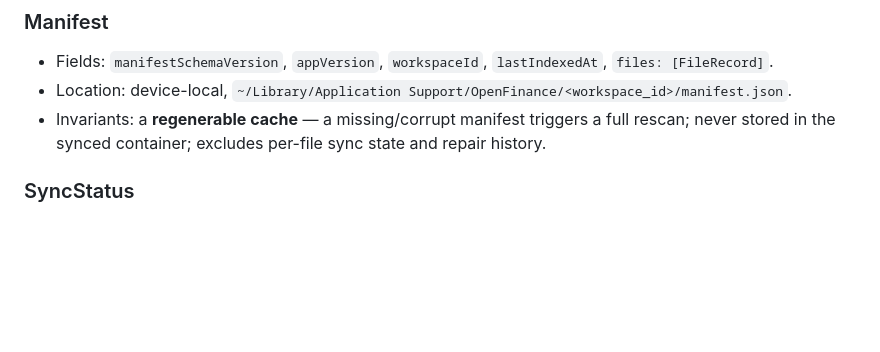
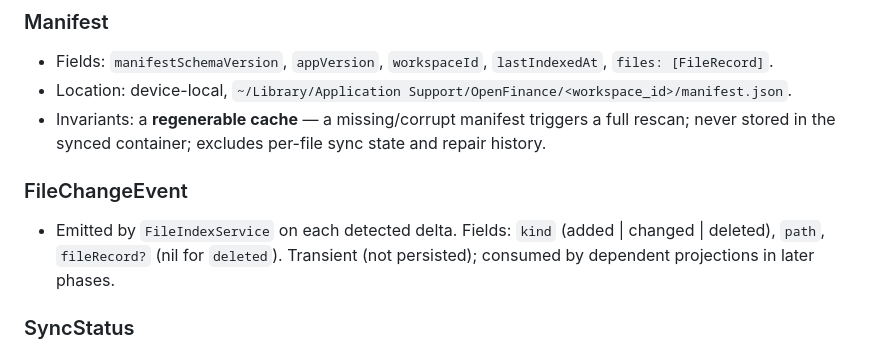
Before and after one commit to billdingwall/open-finance, a Markdown page: specs/002-foundation-architecture/data-model.md, the part around the change. GitHub-like rendering; blank space fills up the shorter version.

```diff
--- a/specs/002-foundation-architecture/data-model.md
+++ b/specs/002-foundation-architecture/data-model.md
@@ -22,6 +22,9 @@ strings.
 - Fields: `manifestSchemaVersion`, `appVersion`, `workspaceId`, `lastIndexedAt`, `files: [FileRecord]`.
 - Location: device-local, `~/Library/Application Support/OpenFinance/<workspace_id>/manifest.json`.
 - Invariants: a **regenerable cache** — a missing/corrupt manifest triggers a full rescan; never stored in the synced container; excludes per-file sync state and repair history.
+
+### FileChangeEvent
+- Emitted by `FileIndexService` on each detected delta. Fields: `kind` (added | changed | deleted), `path`, `fileRecord?` (nil for `deleted`). Transient (not persisted); consumed by dependent projections in later phases.
 
 ### SyncStatus
 - Enum (per-file and workspace-level): `available | notSignedIn | containerUnavailable | syncing | localCopyStale | fileMissingLocally | conflictDetected`.
```
Also changed, not shown: specs/002-foundation-architecture/tasks.md (+2 -2 lines).
